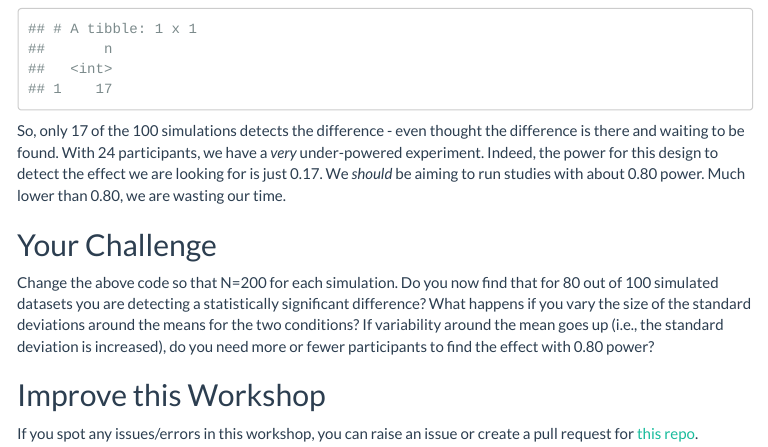
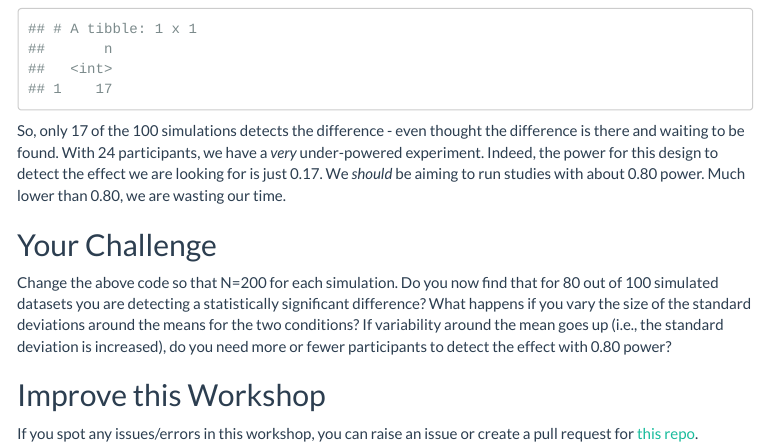
Before and after one commit to ajstewartlang/17_data_sim, an R Markdown document (script/17_data_sim.Rmd): the page in a window 1100 px wide, from 8790 px down. The pictures show the output file knitted_workshop/17_data_sim.html that the author committed with the source, opened offline; menus at the side of the page are left out.

Commit message:
update knitted workshop

```diff
--- a/script/17_data_sim.Rmd
+++ b/script/17_data_sim.Rmd
@@ -244,7 +244,7 @@ So, only 17 of the 100 simulations detects the difference - even thought the dif
 
 ## Your Challenge
 
-Change the above code so that N=200 for each simulation. Do you now find that for 80 out of 100 simulated datasets you are detecting a statistically significant difference? What happens if you vary the size of the standard deviations around the means for the two conditions? If variability around the mean goes up (i.e., the standard deviation is increased), do you need more or fewer participants to find the effect with 0.80 power?
+Change the above code so that N=200 for each simulation. Do you now find that for 80 out of 100 simulated datasets you are detecting a statistically significant difference? What happens if you vary the size of the standard deviations around the means for the two conditions? If variability around the mean goes up (i.e., the standard deviation is increased), do you need more or fewer participants to detect the effect with 0.80 power?
 
 ## Improve this Workshop
 
```
Also changed, not shown: knitted_workshop/17_data_sim.html.
